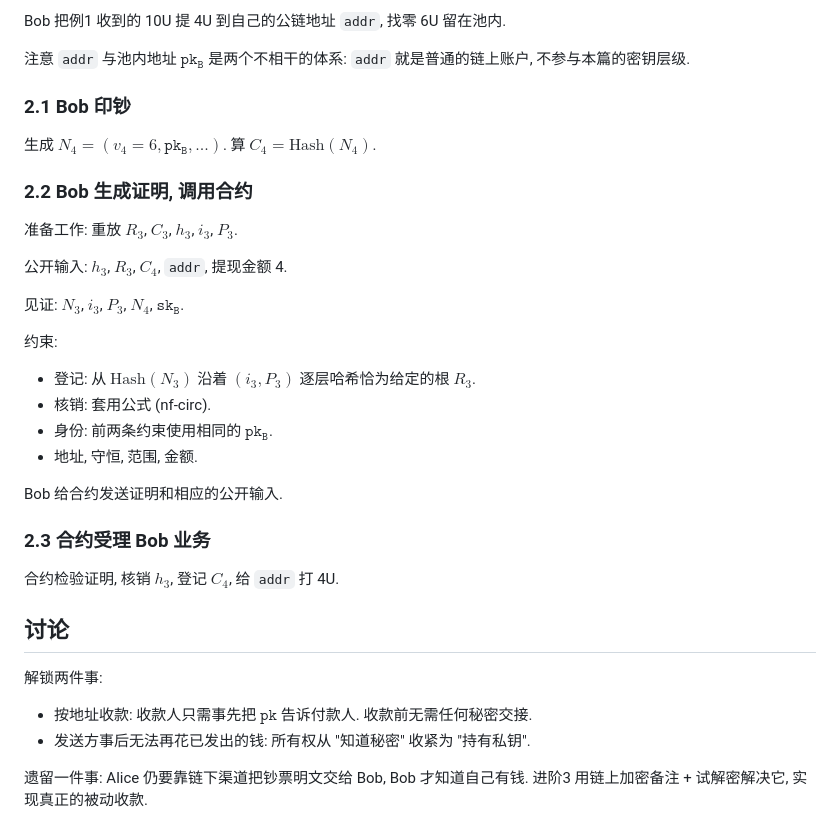
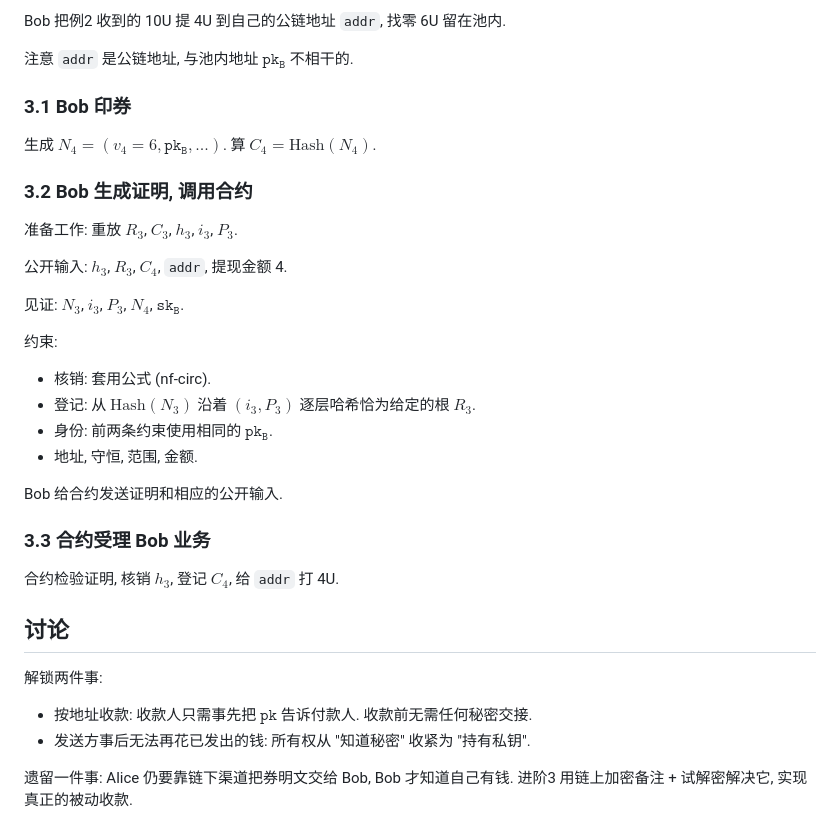
Before and after one commit to taiyi-research-institute/svarog_notes, a Markdown page: zk/zk币进阶2.md, the part around one of its changes. Rendered like a GitHub page.

```diff
--- a/zk/zk币进阶2.md
+++ b/zk/zk币进阶2.md
@@ -81,13 +101,13 @@ $$
 
-Bob 把例1 收到的 10U 提 4U 到自己的公链地址 `addr`, 找零 6U 留在池内.
+Bob 把例2 收到的 10U 提 4U 到自己的公链地址 `addr`, 找零 6U 留在池内.
 
-注意 `addr` 与池内地址 $\mathtt{pk_B}$ 是两个不相干的体系: `addr` 就是普通的链上账户, 不参与本篇的密钥层级.
+注意 `addr` 是公链地址, 与池内地址 $\mathtt{pk_B}$ 不相干的.
 
-### 2.1 Bob 印钞
+### 3.1 Bob 印券
 
 生成 $N_4=(v_4=6, \mathtt{pk_B}, ...)$. 算 $C_4=\mathrm{Hash}(N_4)$.
 
-### 2.2 Bob 生成证明, 调用合约
+### 3.2 Bob 生成证明, 调用合约
 
 准备工作: 重放 $R_3$, $C_3$, $h_3$, $i_3$, $P_3$.
 
@@ -97,14 +117,14 @@ Bob 把例1 收到的 10U 提 4U 到自己的公链地址 `addr`, 找零 6U 留
 
 约束:
 
+* 核销: 套用公式 (nf-circ).
 * 登记: 从 $\mathrm{Hash}(N_3)$ 沿着 $(i_3, P_3)$ 逐层哈希恰为给定的根 $R_3$.
-* 核销: 套用公式 (nf-circ).
 * 身份: 前两条约束使用相同的 $\mathtt{pk_B}$.
 * 地址, 守恒, 范围, 金额.
 
 Bob 给合约发送证明和相应的公开输入.
 
-### 2.3 合约受理 Bob 业务
+### 3.3 合约受理 Bob 业务
 
 合约检验证明, 核销 $h_3$, 登记 $C_4$, 给 `addr` 打 4U.
 
@@ -115,4 +135,4 @@ Bob 给合约发送证明和相应的公开输入.
 * 按地址收款: 收款人只需事先把 $\mathtt{pk}$ 告诉付款人. 收款前无需任何秘密交接.
 * 发送方事后无法再花已发出的钱: 所有权从 "知道秘密" 收紧为 "持有私钥".
 
-遗留一件事: Alice 仍要靠链下渠道把钞票明文交给 Bob, Bob 才知道自己有钱. 进阶3 用链上加密备注 + 试解密解决它, 实现真正的被动收款.
+遗留一件事: Alice 仍要靠链下渠道把券明文交给 Bob, Bob 才知道自己有钱. 进阶3 用链上加密备注 + 试解密解决它, 实现真正的被动收款.
```
Also changed, not shown: other parts of zk/zk币进阶2.md (+41 -21 lines), zk/zk币基础.md (+9 -9 lines), zk/zk币进阶1.md (+13 -12 lines).
